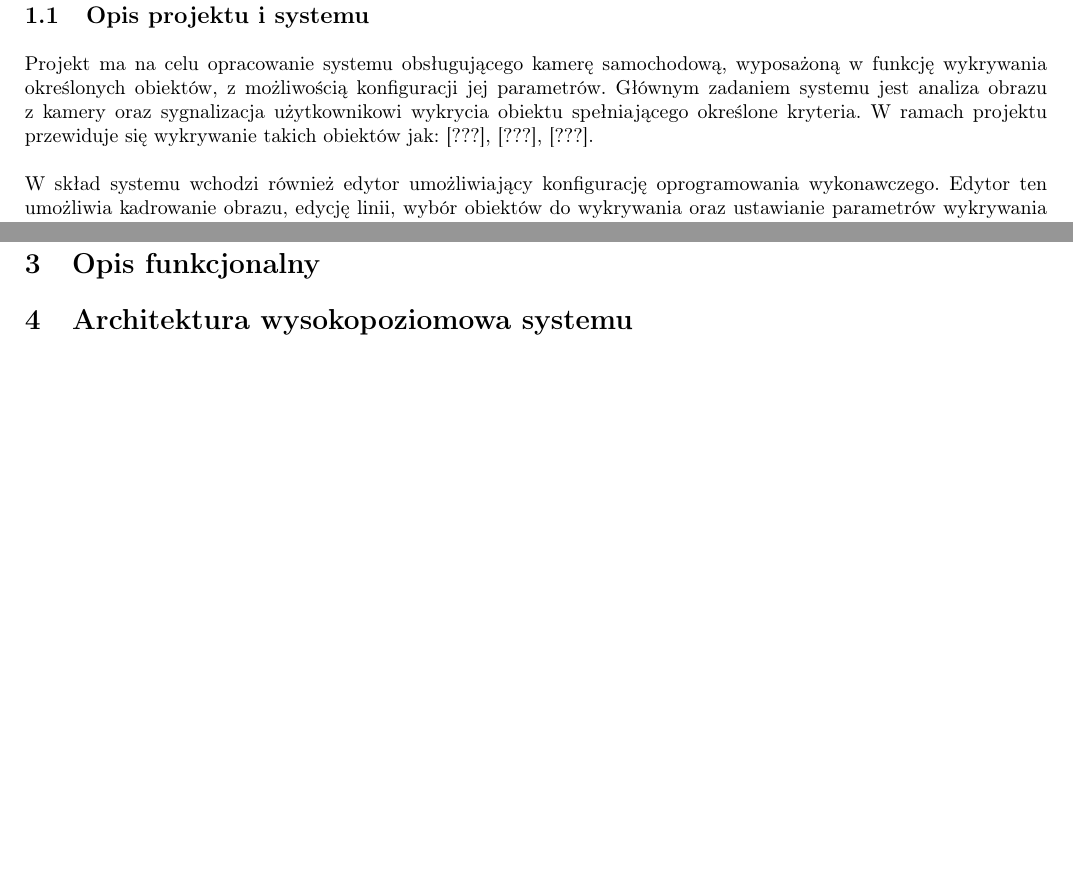
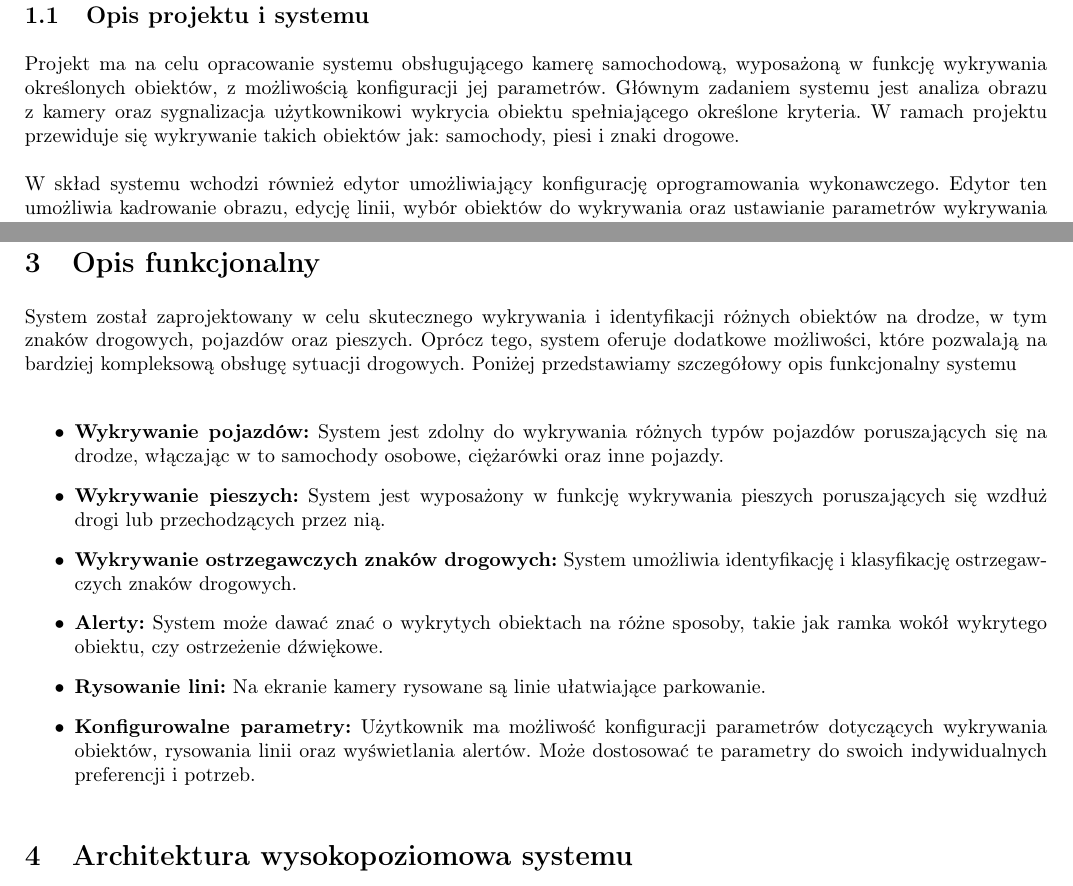
Before and after one commit to CenturionTheMan/ProjectRiPO, a LaTeX document (Documents/Documentation/Documentation.tex, which reads Documents/Documentation/Sections/OpisFuncjonalny.tex, Documents/Documentation/Sections/Wstep.tex): two parts of pages 3 and 4 of 5 before the commit and two parts of pages 3 and 4 of 6 after it, joined at a grey line, cut so that both start at the same text, the shorter picture padded with empty space. Compiled offline with pdfLaTeX.

Commit message:
opis funkcjonalny

```diff
--- a/Documents/Documentation/Sections/OpisFuncjonalny.tex
+++ b/Documents/Documentation/Sections/OpisFuncjonalny.tex
@@ -0,0 +1,27 @@
+System został zaprojektowany w celu skutecznego wykrywania i identyfikacji
+różnych obiektów na drodze, w tym znaków drogowych, pojazdów oraz pieszych.
+Oprócz tego, system oferuje dodatkowe możliwości, które pozwalają na bardziej
+kompleksową obsługę sytuacji drogowych. Poniżej przedstawiamy szczegółowy
+opis funkcjonalny systemu
+
+\begin{itemize}
+    \item \textbf{Wykrywanie pojazdów:} System jest zdolny do wykrywania różnych
+     typów pojazdów poruszających się na drodze, włączając w to samochody osobowe,
+     ciężarówki oraz inne pojazdy.
+
+     \item \textbf{Wykrywanie pieszych:} System jest wyposażony w funkcję wykrywania pieszych
+    poruszających się wzdłuż drogi lub przechodzących przez nią.
+
+    \item \textbf{Wykrywanie ostrzegawczych znaków drogowych:} System umożliwia identyfikację i klasyfikację
+    ostrzegawczych znaków drogowych.
+
+    \item \textbf{Alerty:} System może dawać znać o wykrytych obiektach na różne sposoby,
+    takie jak ramka wokół wykrytego obiektu, czy ostrzeżenie dźwiękowe.
+
+    \item \textbf{Rysowanie lini:} Na ekranie kamery rysowane są linie ułatwiające parkowanie.
+
+    \item \textbf{Konfigurowalne parametry:} Użytkownik ma możliwość konfiguracji parametrów dotyczących
+    wykrywania obiektów, rysowania linii oraz wyświetlania alertów.
+    Może dostosować te parametry do swoich indywidualnych preferencji i potrzeb.
+
+\end{itemize}
--- a/Documents/Documentation/Sections/Wstep.tex
+++ b/Documents/Documentation/Sections/Wstep.tex
@@ -3,7 +3,7 @@
     w funkcję wykrywania określonych obiektów, z możliwością konfiguracji jej parametrów.
     Głównym zadaniem systemu jest analiza obrazu z kamery oraz sygnalizacja użytkownikowi wykrycia
     obiektu spełniającego określone kryteria.
-    W ramach projektu przewiduje się wykrywanie takich obiektów jak: [???], [???], [???].
+    W ramach projektu przewiduje się wykrywanie takich obiektów jak: samochody, piesi i znaki drogowe.
 
     W skład systemu wchodzi również edytor umożliwiający konfigurację oprogramowania wykonawczego.
     Edytor ten umożliwia kadrowanie obrazu, edycję linii, wybór obiektów do wykrywania oraz ustawianie
```
Also changed, not shown: Documents/Documentation/Documentation.tex (+1 -1 lines), Documents/Documentation/Documentation.pdf.
